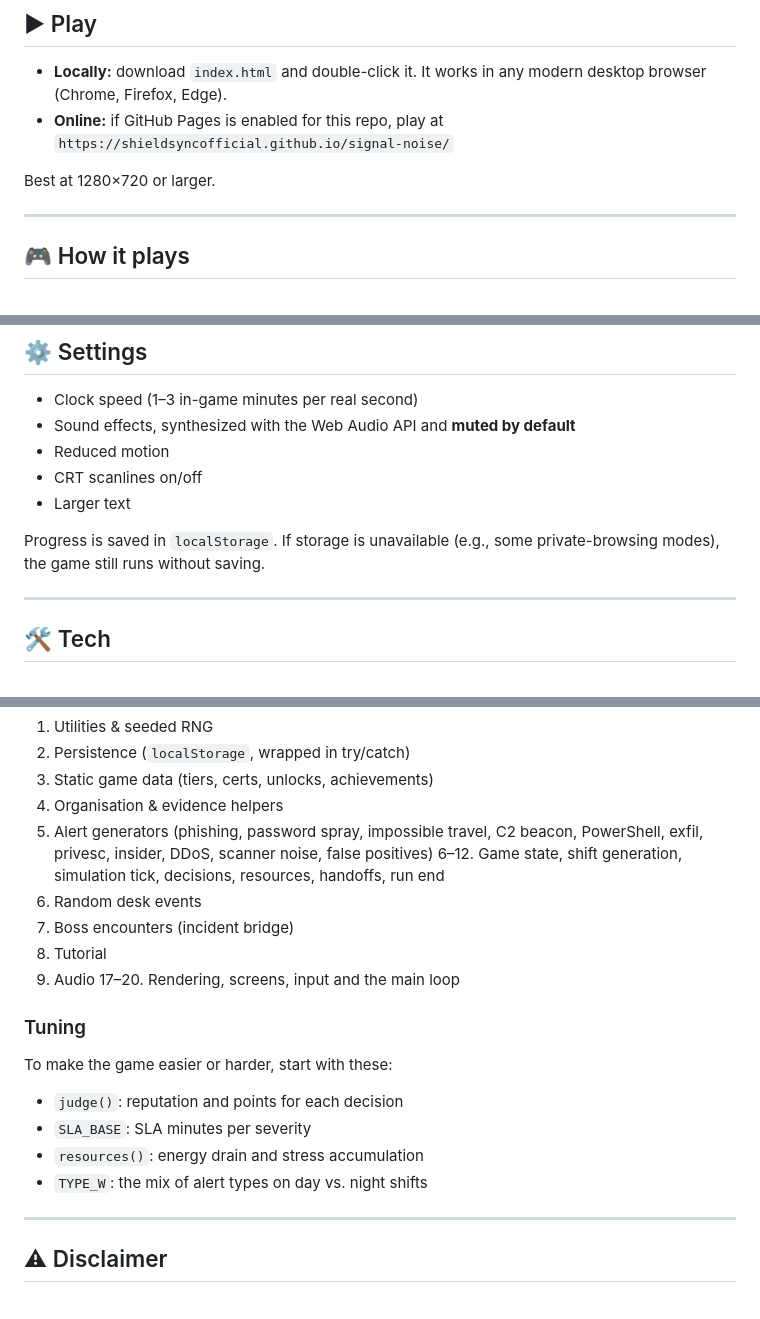
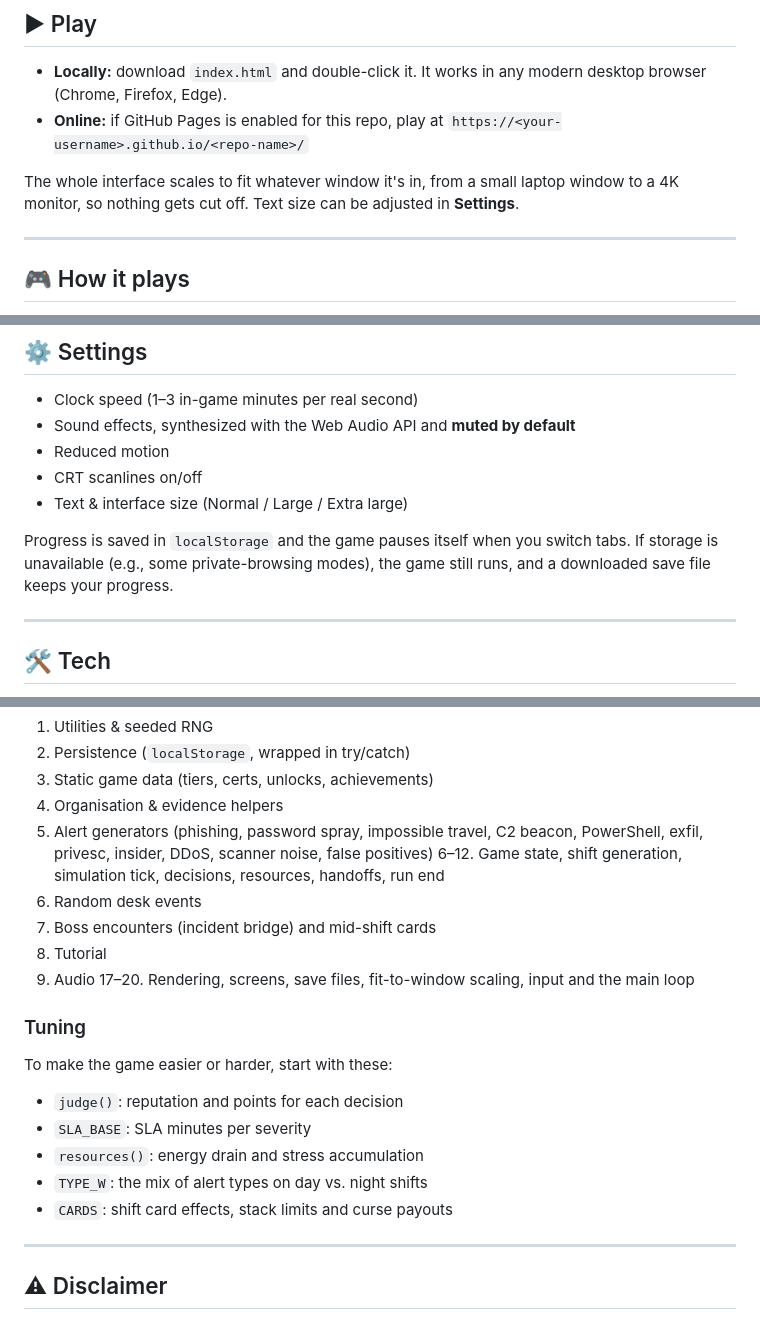
Before and after one commit to ShieldSyncOfficial/signal-noise, a Markdown page: README.md, 3 parts joined by grey strips. GitHub-like rendering.

```diff
--- a/README.md
+++ b/README.md
@@ -14,9 +14,9 @@ The whole game is **one self-contained HTML file**: no libraries, no build step,
 
 - **Locally:** download `index.html` and double-click it. It works in any modern desktop browser (Chrome, Firefox, Edge).
 - **Online:** if GitHub Pages is enabled for this repo, play at
-  `https://shieldsyncofficial.github.io/signal-noise/`
+  `https://<your-username>.github.io/<repo-name>/`
 
-Best at 1280×720 or larger.
+The whole interface scales to fit whatever window it's in, from a small laptop window to a 4K monitor, so nothing gets cut off. Text size can be adjusted in **Settings**.
 
 ---
 
@@ -104,9 +130,9 @@ Every run uses a seeded RNG. The seed appears on the sticky note on your desk an
 - Sound effects, synthesized with the Web Audio API and **muted by default**
 - Reduced motion
 - CRT scanlines on/off
-- Larger text
+- Text & interface size (Normal / Large / Extra large)
 
-Progress is saved in `localStorage`. If storage is unavailable (e.g., some private-browsing modes), the game still runs without saving.
+Progress is saved in `localStorage` and the game pauses itself when you switch tabs. If storage is unavailable (e.g., some private-browsing modes), the game still runs, and a downloaded save file keeps your progress.
 
 ---
 
@@ -127,10 +153,10 @@ The script is organized into numbered, commented sections:
 5. Alert generators (phishing, password spray, impossible travel, C2 beacon, PowerShell, exfil, privesc, insider, DDoS, scanner noise, false positives)
 6–12. Game state, shift generation, simulation tick, decisions, resources, handoffs, run end
 13. Random desk events
-14. Boss encounters (incident bridge)
+14. Boss encounters (incident bridge) and mid-shift cards
 15. Tutorial
 16. Audio
-17–20. Rendering, screens, input and the main loop
+17–20. Rendering, screens, save files, fit-to-window scaling, input and the main loop
 
 ### Tuning
 To make the game easier or harder, start with these:
@@ -138,6 +164,7 @@ To make the game easier or harder, start with these:
 - `SLA_BASE`: SLA minutes per severity
 - `resources()`: energy drain and stress accumulation
 - `TYPE_W`: the mix of alert types on day vs. night shifts
+- `CARDS`: shift card effects, stack limits and curse payouts
 
 ---
 
```
Also changed, not shown: other parts of README.md (+26 -0 lines), screenshots/shift-cards.png (added), 1 other file.
